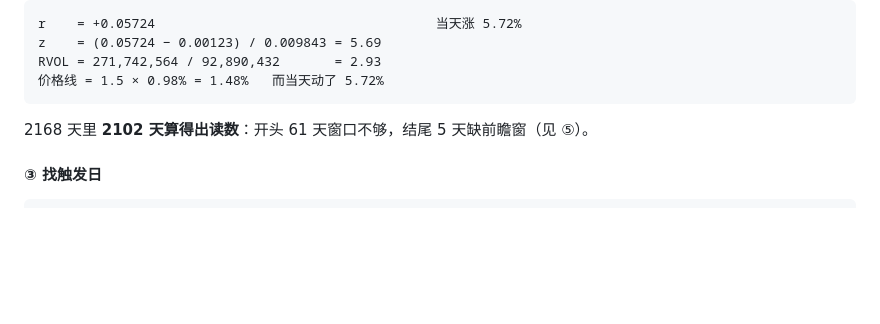
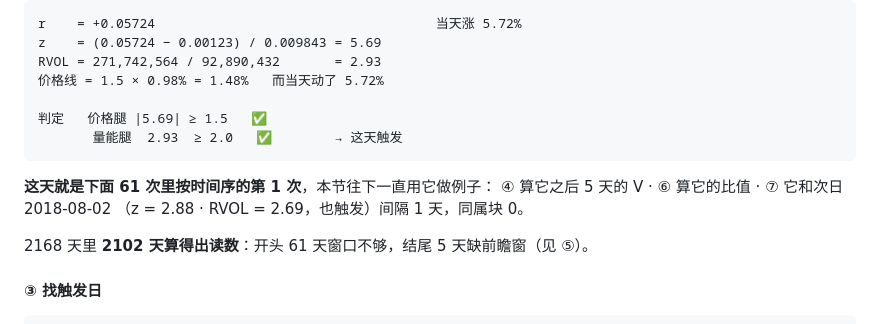
Before and after one commit to mingwen1022/alva-portfolio-watch, a Markdown page: product/signal-math.md, the part around the change. Rendered like a GitHub page; blank space fills up the shorter version.

Commit message:
② 补上判定结论：这天触发了，而且是 61 次里的第 1 次
原来 ② 只摆出 z=5.69 / RVOL=2.93，没说这两个数意味着什么 ——
读者得自己去和 1.5 / 2.0 比，而那正是这一节要讲的事。
补上两行判定，并写明这天就是往下 ④⑥⑦ 一直在用的那一天：

  ②  σ = 0.98% → z = 5.69 · RVOL = 2.93 → 触发，61 次里的第 1 次
  ④  它之后 5 天的 V = 0.01382
  ⑥  比值 = 0.01382 / 0.01276 = 1.08（档 0）
  ⑦  它与次日 2018-08-02（z=2.88 · RVOL=2.69，也触发）间隔 1 天，同属块 0

例子从头到尾是同一天，读者不必在几个不相干的样例之间来回对照。

Co-Authored-By: Claude Opus 5 <noreply@anthropic.com>

````diff
--- a/product/signal-math.md
+++ b/product/signal-math.md
@@ -464,7 +464,14 @@ r    = +0.05724                                    当天涨 5.72%
 z    = (0.05724 − 0.00123) / 0.009843 = 5.69
 RVOL = 271,742,564 / 92,890,432       = 2.93
 价格线 = 1.5 × 0.98% = 1.48%   而当天动了 5.72%
+
+判定   价格腿 |5.69| ≥ 1.5   ✅
+       量能腿  2.93  ≥ 2.0   ✅        → 这天触发
 ```
+
+**这天就是下面 61 次里按时间序的第 1 次**，本节往下一直用它做例子：
+④ 算它之后 5 天的 V · ⑥ 算它的比值 · ⑦ 它和次日 2018-08-02
+（z = 2.88 · RVOL = 2.69，也触发）间隔 1 天，同属块 0。
 
 2168 天里 **2102 天算得出读数**：开头 61 天窗口不够，结尾 5 天缺前瞻窗（见 ⑤）。
 
````
